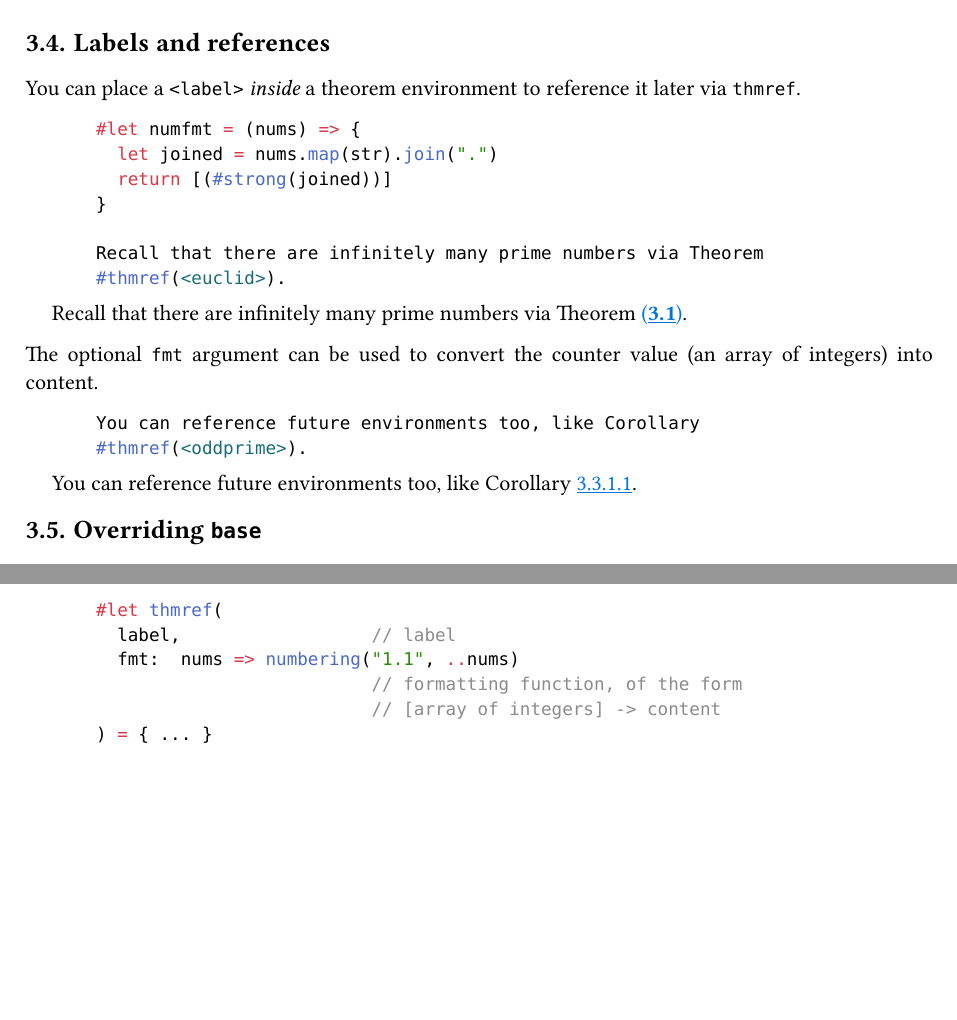
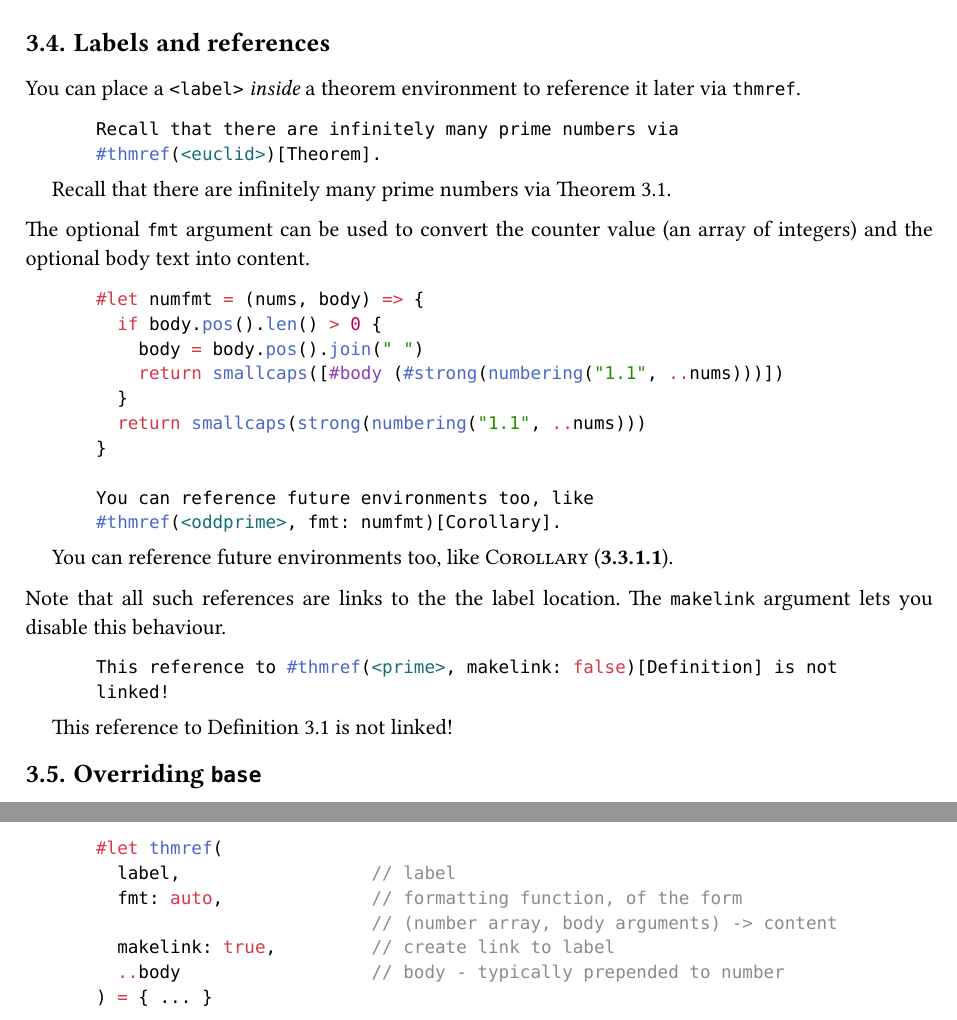
Before and after one commit to sahasatvik/typst-theorems, a Typst document (manual.typ, which reads manual_examples.typ, theorems.typ): two parts of pages 5 and 6 of 7, joined at a grey line, cut so that both start at the same text, the shorter picture padded with empty space. The pictures show the PDF file manual.pdf that the author committed with the source.

Commit message:
Added makelink option, supplement to thmref

````diff
--- a/manual.typ
+++ b/manual.typ
@@ -318,39 +318,58 @@ You can place a `<label>` _inside_ a theorem environment to reference it later
 via `thmref`.
 
 ```typst
-#let numfmt = (nums) => {
-  let joined = nums.map(str).join(".")
-  return [(#strong(joined))]
+Recall that there are infinitely many prime numbers via
+#thmref(<euclid>)[Theorem].
+```
+#pad(
+  left: 1.2em,
+  [
+    Recall that there are infinitely many prime numbers via
+    #thmref(<euclid>)[Theorem].
+  ]
+)
+
+The optional `fmt` argument can be used to convert the counter value (an array
+of integers) and the optional body text into content.
+
+```typst
+#let numfmt = (nums, body) => {
+  if body.pos().len() > 0 {
+    body = body.pos().join(" ")
+    return smallcaps([#body (#strong(numbering("1.1", ..nums)))])
+  }
+  return smallcaps(strong(numbering("1.1", ..nums)))
 }
 
-Recall that there are infinitely many prime numbers via Theorem
-#thmref(<euclid>).
+You can reference future environments too, like
+#thmref(<oddprime>, fmt: numfmt)[Corollary].
 ```
-#let numfmt = (nums) => {
-  let joined = nums.map(str).join(".")
-  return [(#strong(joined))]
+#let numfmt = (nums, body) => {
+  if body.pos().len() > 0 {
+    body = body.pos().join(" ")
+    return smallcaps([#body (#strong(numbering("1.1", ..nums)))])
+  }
+  return smallcaps(strong(numbering("1.1", ..nums)))
 }
 #pad(
   left: 1.2em,
   [
-    Recall that there are infinitely many prime numbers via Theorem
-    #thmref(<euclid>, fmt: numfmt).
+    You can reference future environments too, like
+    #thmref(<oddprime>, fmt: numfmt)[Corollary].
   ]
 )
 
-The optional `fmt` argument can be used to convert the counter value (an array
-of integers) into content.
-
+Note that all such references are links to the the label location. The
+`makelink` argument lets you disable this behaviour.
 ```typst
-You can reference future environments too, like Corollary
-#thmref(<oddprime>).
+This reference to #thmref(<prime>, makelink: false)[Definition] is not
+linked!
 ```
-
 #pad(
   left: 1.2em,
   [
-    You can reference future environments too, like Corollary
-    #thmref(<oddprime>).
+    This reference to #thmref(<prime>, makelink: false)[Definition] is not
+    linked!
   ]
 )
 
@@ -419,4 +438,3 @@ A `<label>` placed within an environment can be referenced using `thmref`.
 ```typst
 #let thmref(
   label,                  // label
-  fmt:  nums => numbering("1.1", ..nums)
--- a/manual_examples.typ
+++ b/manual_examples.typ
@@ -131,27 +133,51 @@ these has been explained in full detail there.
 
 == Labels and references <references>
 
-#let numfmt = (nums) => {
-  let joined = nums.map(str).join(".")
-  return [(#strong(joined))]
+#pad(
+  left: 1.2em,
+  [
+    Recall that there are infinitely many prime numbers via
+    #thmref(<euclid>)[Theorem].
+  ]
+)
+
+#let numfmt = (nums, body) => {
+  if body.pos().len() > 0 {
+    body = body.pos().join(" ")
+    return smallcaps([#body (#strong(numbering("1.1", ..nums)))])
+  }
+  return smallcaps(strong(numbering("1.1", ..nums)))
 }
 
-Recall that there are infinitely many prime numbers via Theorem
-#thmref(<euclid>, fmt: numfmt).
+#pad(
+  left: 1.2em,
+  [
+    You can reference future environments too, like
+    #thmref(<oddprime>, fmt: numfmt)[Corollary].
+  ]
+)
 
-You can reference future environments too, like Corollary
-#thmref(<oddprime>).
+#pad(
+  left: 1.2em,
+  [
+    This reference to #thmref(<prime>, makelink: false)[Definition] is not
+    linked!
+  ]
+)
 
 
 == Overriding `base`
 
 #let remark = thmplain("remark", "Remark", base: "heading")
+
 #remark[
   There are infinitely many composite numbers.
 ]
+
 #corollary[
   All primes greater than $2$ are odd. <oddprime>
 ]
+
 #remark(base: "corollary")[
   Two is a _lone prime_.
 ]
--- a/theorems.typ
+++ b/theorems.typ
@@ -93,4 +93,3 @@
 // Reference a theorem with a <label> _inside_ it, using #thmref(<label>).
 // Optionally supply a "fmt" function to change the display style.
 
-#let thmref(label, fmt: nums => numbering("1.1", ..nums)) = {
@@ -97,3 +100,15 @@
+  ..body
+) = {
+  if fmt == auto {
+    fmt = (nums, body) => {
+      if body.pos().len() > 0 {
+        body = body.pos().join(" ")
+        return [#body #numbering("1.1", ..nums)]
+      }
+      return numbering("1.1", ..nums)
+    }
+  }
+
   locate(loc => {
     let elements = query(label, loc)
     let locationreps = elements.map(x => repr(x.location().position())).join(", ")
````
Also changed, not shown: basic.typ (+1 -1 lines), manual_template.typ (+4 -2 lines), README.md, basic.pdf, manual.pdf, manual_examples.pdf, manual.typ (23 more changed lines), manual_examples.typ (16 more changed lines), theorems.typ (9 more changed lines).
